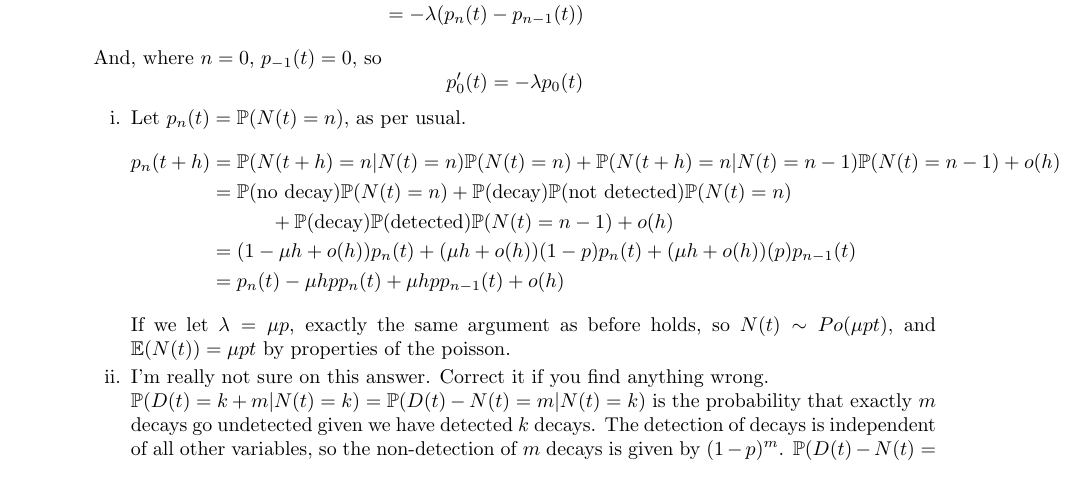
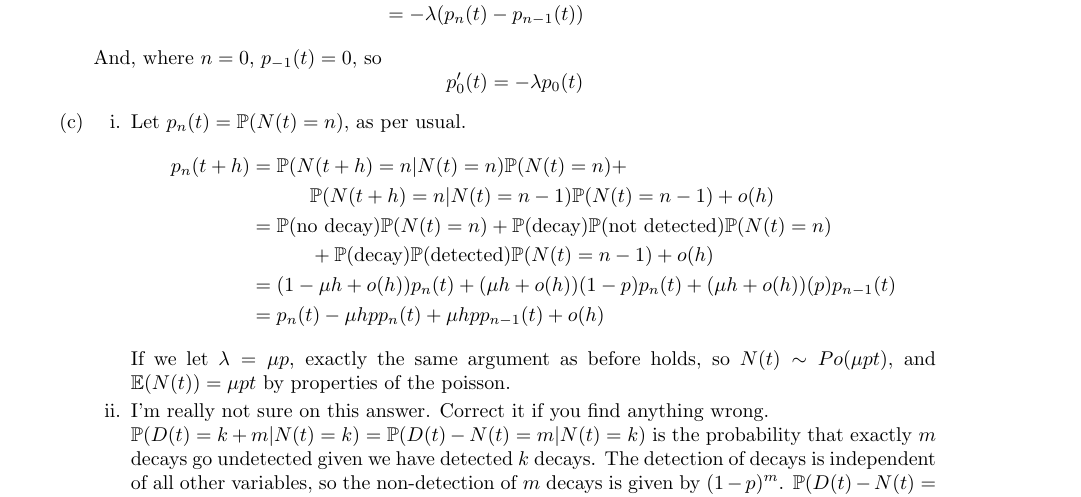
Before and after one commit to Ymbirtt/Applied-Probability-II, a LaTeX document (AP2.tex): part of page 4 of 9, cut so that both start at the same text. Compiled offline with pdfLaTeX.

Commit message:
Fixed more numbering issues, and clarified 2)c)i)

```diff
--- a/AP2.tex
+++ b/AP2.tex
@@ -232,12 +232,13 @@ And, where $n=0$, $p_{-1}(t) = 0$, so
 $$
 p_0'(t) = -\lambda p_0(t)
 $$
+\item
 \begin{enumerate}
 \item
 Let $p_n(t) = \pr(N(t) = n)$, as per usual.
 \begin{align*}
-p_n(t+h) &= \pr(N(t+h) = n | N(t) = n)\pr(N(t)=n) +
-\pr(N(t+h)=n|N(t)=n-1)\pr(N(t)=n-1)+o(h)\\
+p_n(t+h) &= \pr(N(t+h) = n | N(t) = n)\pr(N(t)=n) + \\
+&\quad \quad \quad \pr(N(t+h)=n|N(t)=n-1)\pr(N(t)=n-1)+o(h)\\
 &=\pr(\mbox{no decay})\pr(N(t)=n) + \pr(\mbox{decay})\pr(\mbox{not
 detected})\pr(N(t)=n)
 \\ & \quad \quad \quad +
```
